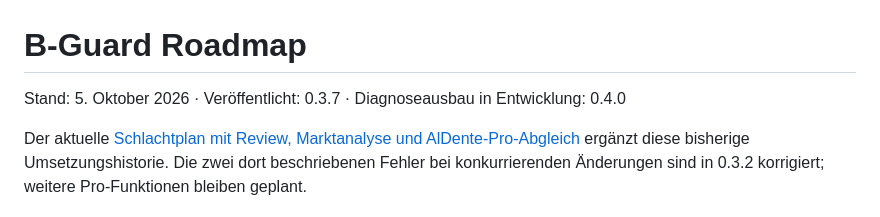
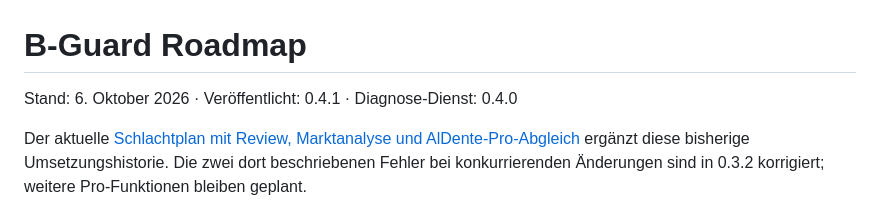
Before and after one commit to darkspike1988/BatteryGuard, a Markdown page: ROADMAP.md, the part around the change. GitHub-like rendering.

```diff
--- a/ROADMAP.md
+++ b/ROADMAP.md
@@ -1,6 +1,6 @@
 # B-Guard Roadmap
 
-Stand: 5. Oktober 2026 · Veröffentlicht: 0.3.7 · Diagnoseausbau in Entwicklung: 0.4.0
+Stand: 6. Oktober 2026 · Veröffentlicht: 0.4.1 · Diagnose-Dienst: 0.4.0
 
 Der aktuelle [Schlachtplan mit Review, Marktanalyse und AlDente-Pro-Abgleich](docs/STRATEGY.md) ergänzt diese bisherige Umsetzungshistorie. Die zwei dort beschriebenen Fehler bei konkurrierenden Änderungen sind in 0.3.2 korrigiert; weitere Pro-Funktionen bleiben geplant.
 
```
Also changed, not shown: README.md (+1 -1 lines), docs/diagnostics-0.4.md (+2 -0 lines).
